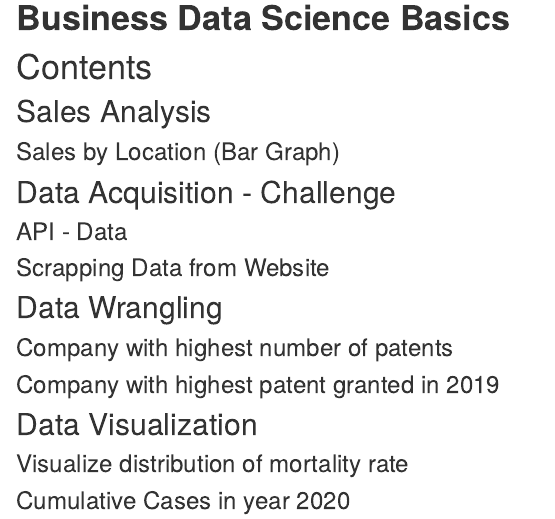
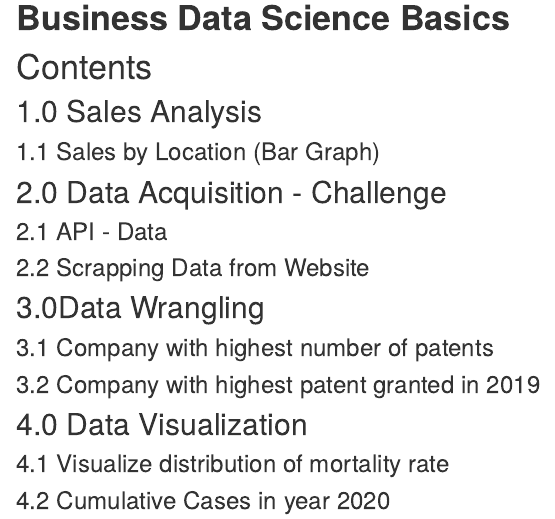
Before and after one commit to TUHHStartupEngineers/ws20-business-data-science-basics---lab-journal-udupiaashik, an R Markdown document (index.Rmd): the page in a window 1100 px wide, from 260 px down. Rendered offline with R 4.5, knitr and Pandoc, with nearby package versions.

Commit message:
index_update

```diff
--- a/index.Rmd
+++ b/index.Rmd
@@ -11,17 +11,17 @@ output: html_document
 
 # Contents
 
-## Sales Analysis
-### Sales by Location (Bar Graph)
+## 1.0 Sales Analysis
+### 1.1 Sales by Location (Bar Graph)
 
-## Data Acquisition - Challenge
-### API - Data
-### Scrapping Data from Website
+## 2.0 Data Acquisition - Challenge
+### 2.1 API - Data
+### 2.2 Scrapping Data from Website
 
-## Data Wrangling
-### Company with highest number of patents
-### Company with highest patent granted in 2019
+## 3.0Data Wrangling
+### 3.1 Company with highest number of patents
+### 3.2 Company with highest patent granted in 2019
 
-## Data Visualization
-### Visualize distribution of mortality rate
-### Cumulative Cases in year 2020
+## 4.0 Data Visualization
+### 4.1 Visualize distribution of mortality rate
+### 4.2 Cumulative Cases in year 2020
```
Also changed, not shown: 1 other file.
